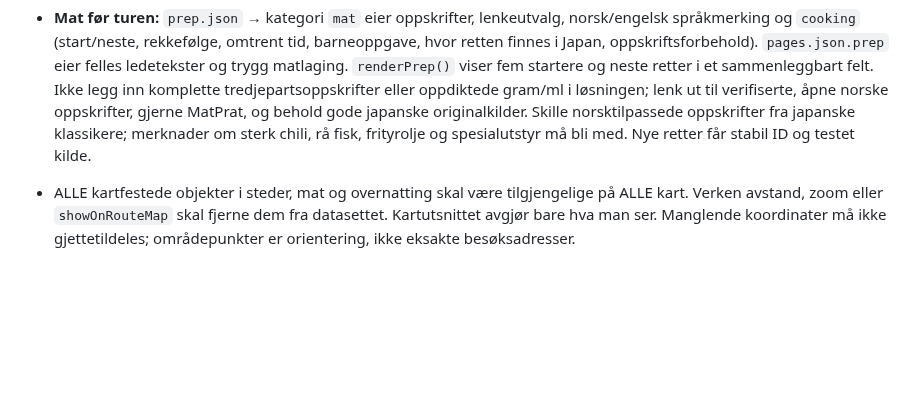
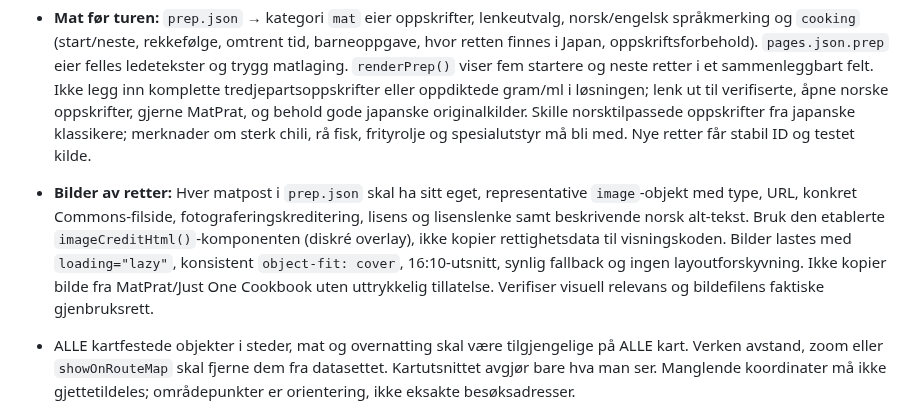
Before and after one commit to MKarthum/japan-2027, a Markdown page: AGENTS.md, the part around the change. Drawn GitHub-style; blank space fills up the shorter version.

Commit message:
Document and validate photo rights, image choice and resilient recipe imagery

```diff
--- a/AGENTS.md
+++ b/AGENTS.md
@@ -31,6 +31,8 @@ Siden skal være en familievennlig reiseplan som er lett å forstå uten forkunn
 - **Språk:** Hovedinngangen må ha en datadrevet undermeny fra samme `languageTopics()`-funksjon som bygger kortene på språksiden. Behold oppdelte visninger, ikke én stadig lengre fraseliste. Grunnfraser vises bare på startsiden, og situasjonene får stabile slugs og egne URL-er. `guide.json` er eneste autoritet for norsk betydning, japanske tegn, fonetisk form, tale, merknad og kilde; `language.html` og `app.js` er visningslag. Sjekk at språket faktisk er naturlig og at alvorlige forhold som allergier aldri baseres på én uverifisert frase.
 - **Før turen:** Ikke vis alle kategoriene eller alle kortene på samme side. `prep.html` viser en lenket temaoversikt; `prep.html?topic=<slug>` viser kun valgt kategori og lenke tilbake. `docs/data/prep.json` eier slugs, navigasjonsnavn, teasere og kortinnhold; mat er først i oversikten. Bevar legacy-lenker `#prep-group-N` til riktig kategori. Målgruppeforklaringen er sammenleggbar på kategorisiden. `prep-item.html` lenker tilbake til riktig kategori.
 - **Mat før turen:** `prep.json` → kategori `mat` eier oppskrifter, lenkeutvalg, norsk/engelsk språkmerking og `cooking` (start/neste, rekkefølge, omtrent tid, barneoppgave, hvor retten finnes i Japan, oppskriftsforbehold). `pages.json.prep` eier felles ledetekster og trygg matlaging. `renderPrep()` viser fem startere og neste retter i et sammenleggbart felt. Ikke legg inn komplette tredjepartsoppskrifter eller oppdiktede gram/ml i løsningen; lenk ut til verifiserte, åpne norske oppskrifter, gjerne MatPrat, og behold gode japanske originalkilder. Skille norsktilpassede oppskrifter fra japanske klassikere; merknader om sterk chili, rå fisk, frityrolje og spesialutstyr må bli med. Nye retter får stabil ID og testet kilde.
+- **Bilder av retter:** Hver matpost i `prep.json` skal ha sitt eget, representative `image`-objekt med type, URL, konkret Commons-filside, fotograferingskreditering, lisens og lisenslenke samt beskrivende norsk alt-tekst. Bruk den etablerte `imageCreditHtml()`-komponenten (diskré overlay), ikke kopier rettighetsdata til visningskoden. Bilder lastes med `loading="lazy"`, konsistent `object-fit: cover`, 16:10-utsnitt, synlig fallback og ingen layoutforskyvning. Ikke kopier bilde fra MatPrat/Just One Cookbook uten uttrykkelig tillatelse. Verifiser visuell relevans og bildefilens faktiske gjenbruksrett.
+
 
 - ALLE kartfestede objekter i steder, mat og overnatting skal være tilgjengelige på ALLE kart. Verken avstand, zoom eller `showOnRouteMap` skal fjerne dem fra datasettet. Kartutsnittet avgjør bare hva man ser. Manglende koordinater må ikke gjettetildeles; områdepunkter er orientering, ikke eksakte besøksadresser.
 - Opplevelser, Mat, Overnatting og Knutepunkter starter alle som aktive. Samme kategorilag gjelder på rute- og detaljkart, og lagres i nettleseren under `japan-2027-map-layers-v1` via `docs/assets/map-shared.js`. Samme ikoner, markørfarger og kompakte popup skal brukes. Popup for steder/restauranter/hoteller/rutestopp skal ha DIREKTE lenke til respektive side. Reiseetapper/stasjoner skal ha presis lenke til oppdatert detaljfelt under rutekartet.
```
